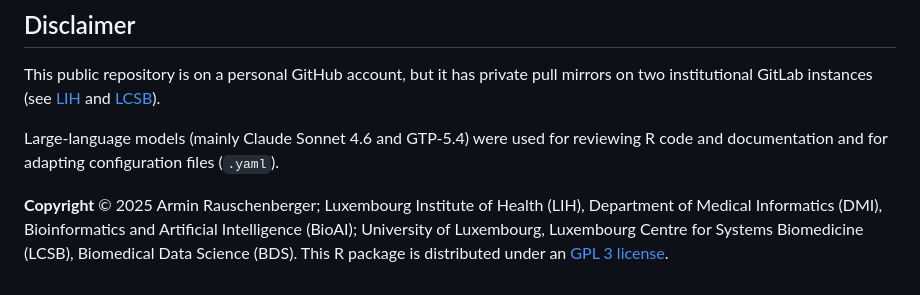
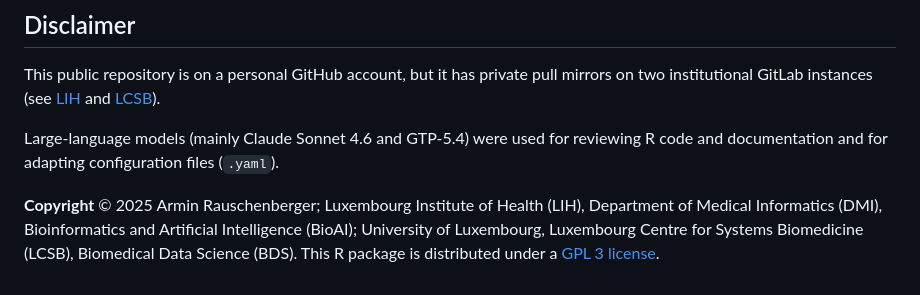
Before and after one commit to rauschenberger/corila, a Markdown page: README.md, the part around the change. GitHub-like rendering.

Commit message:
correct typo

```diff
--- a/README.md
+++ b/README.md
@@ -56,4 +56,4 @@ This public repository is on a personal GitHub account, but it has private pull
 
 Large-language models (mainly Claude Sonnet 4.6 and GTP-5.4) were used for reviewing R code and documentation and for adapting configuration files (`.yaml`).
 
-**Copyright** &copy; 2025 Armin Rauschenberger; Luxembourg Institute of Health (LIH), Department of Medical Informatics (DMI), Bioinformatics and Artificial Intelligence (BioAI); University of Luxembourg, Luxembourg Centre for Systems Biomedicine (LCSB), Biomedical Data Science (BDS). This R package is distributed under an [GPL 3 license](LICENSE.md).
+**Copyright** &copy; 2025 Armin Rauschenberger; Luxembourg Institute of Health (LIH), Department of Medical Informatics (DMI), Bioinformatics and Artificial Intelligence (BioAI); University of Luxembourg, Luxembourg Centre for Systems Biomedicine (LCSB), Biomedical Data Science (BDS). This R package is distributed under a [GPL 3 license](LICENSE.md).
```
